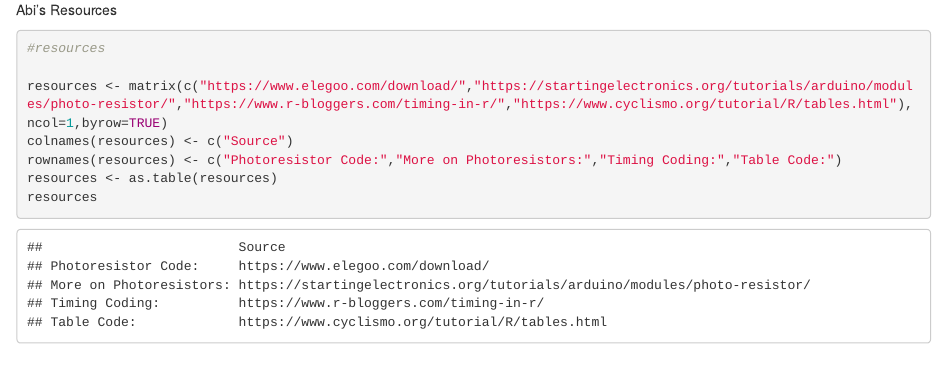
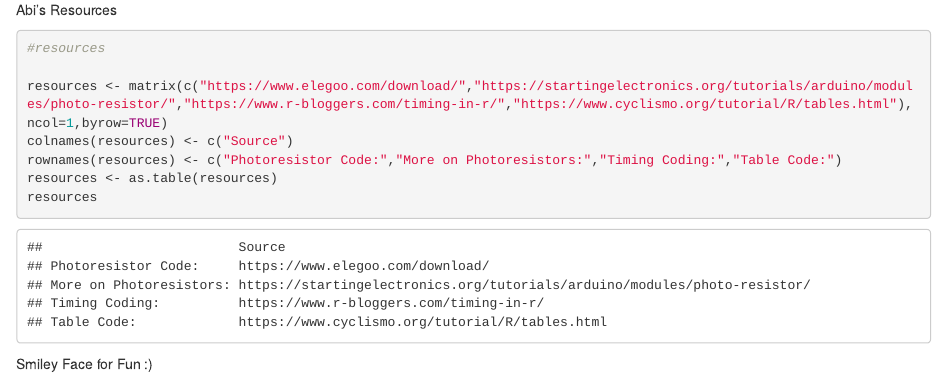
Before and after one commit to SierraMist97/gnsc3301ComputingProject, an R Markdown document (ComputingTwoProject3301.Rmd): the page in a window 1100 px wide, from 1160 px down. Rendered offline with R 4.5, knitr and Pandoc, with nearby package versions; some code elsewhere in the file could not run offline.

Commit message:
Will it work this time? Commit Test 100000004

````diff
--- a/ComputingTwoProject3301.Rmd
+++ b/ComputingTwoProject3301.Rmd
@@ -68,3 +68,4 @@ rownames(resources) <- c("Photoresistor Code:","More on Photoresistors:","Timing
 resources <- as.table(resources)
 resources
 ```
+Smiley Face for Fun :)
````
